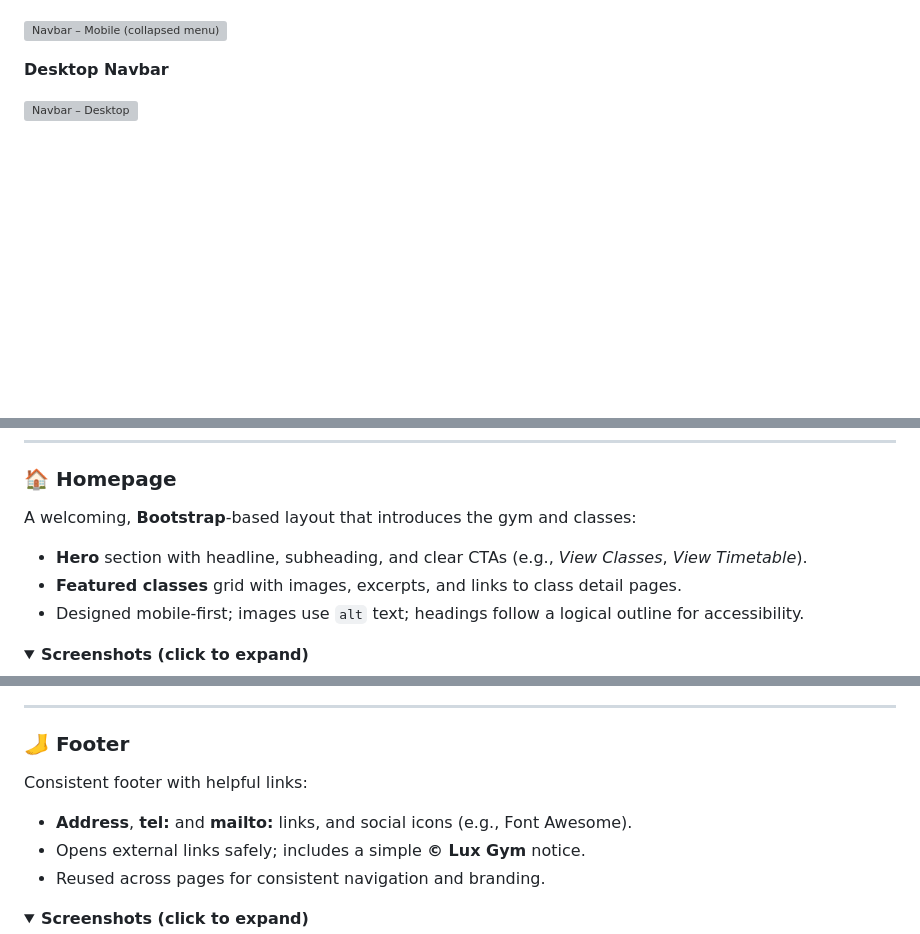
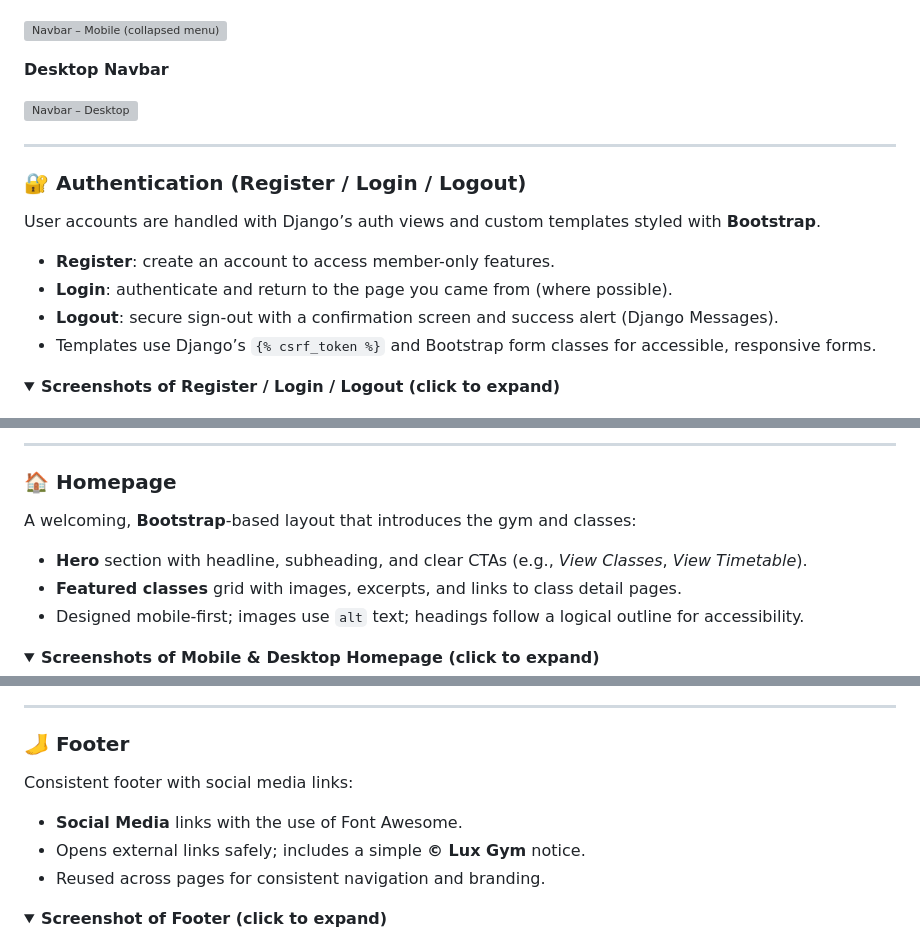
Before and after one commit to SamAtkinsonModeste/fitness-lux-gym, a Markdown page: README.md, 3 parts joined by grey strips. GitHub-like rendering; folded sections open; blank space fills up the shorter version; grey boxes are pictures that could not be loaded.

Commit message:
chore(docs): update readme with features of Lux Fitness

```diff
--- a/README.md
+++ b/README.md
@@ -227,3 +227,17 @@ Mobile-first, **Bootstrap** navbar with collapse on small screens:
 
 ---
 
+### 🔐 Authentication (Register / Login / Logout)
+
+User accounts are handled with Django’s auth views and custom templates styled with **Bootstrap**.
+
+- **Register**: create an account to access member-only features.
+- **Login**: authenticate and return to the page you came from (where possible).
+- **Logout**: secure sign-out with a confirmation screen and success alert (Django Messages).
+- Templates use Django’s `{% csrf_token %}` and Bootstrap form classes for accessible, responsive forms.
+
+<details>
+  <summary><strong>Screenshots of Register / Login / Logout (click to expand)</strong></summary>
+
+<br>
+
@@ -230,3 +258,5 @@ Mobile-first, **Bootstrap** navbar with collapse on small screens:
+---
+
 ### 🏠 Homepage
 
 A welcoming, **Bootstrap**-based layout that introduces the gym and classes:
@@ -236,5 +266,6 @@ A welcoming, **Bootstrap**-based layout that introduces the gym and classes:
 - Designed mobile-first; images use `alt` text; headings follow a logical outline for accessibility.
 
 <details>
-  <summary><strong>Screenshots (click to expand)</strong></summary>
+  <summary><strong>Screenshots of Mobile & Desktop Homepage (click to expand)</strong></summary>
+<br>
 
@@ -301,12 +343,13 @@ Clear, readable schedule for visitors:
 
 ### 🦶 Footer
 
-Consistent footer with helpful links:
+Consistent footer with social media links:
 
-- **Address**, **tel:** and **mailto:** links, and social icons (e.g., Font Awesome).
+- **Social Media** links with the use of Font Awesome.
 - Opens external links safely; includes a simple **© Lux Gym** notice.
 - Reused across pages for consistent navigation and branding.
 
 <details>
-  <summary><strong>Screenshots (click to expand)</strong></summary>
+  <summary><strong>Screenshot of Footer (click to expand)</strong></summary>
+<br>
 
```
Also changed, not shown: other parts of README.md (+38 -13 lines).
